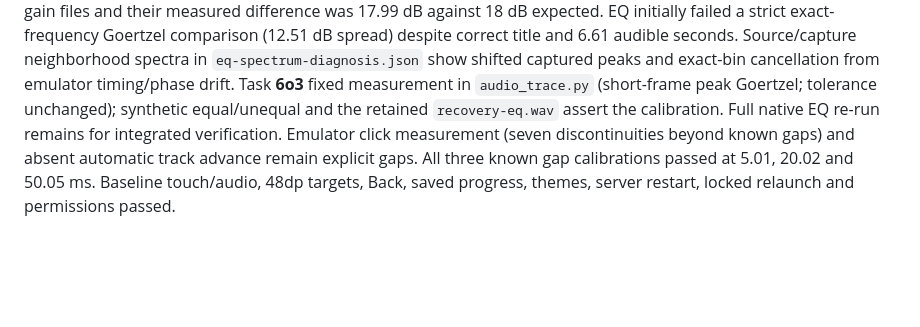
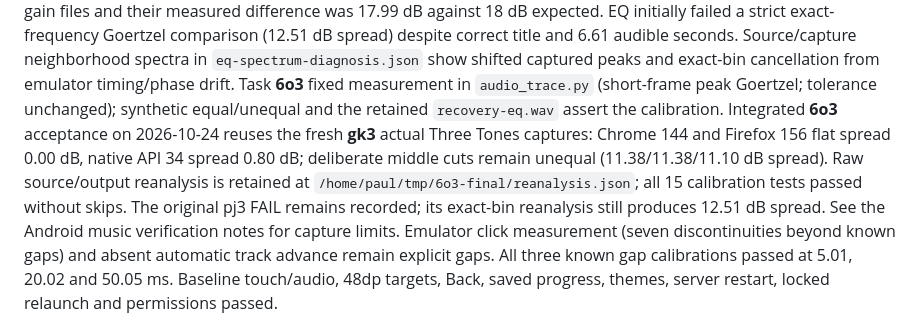
Before and after one commit to snonux/player, a Markdown page: docs/music-m01-implementation.md, the part around the change. GitHub-like rendering; blank space fills up the shorter version.

```diff
--- a/docs/music-m01-implementation.md
+++ b/docs/music-m01-implementation.md
@@ -145,8 +145,14 @@ neighborhood spectra in `eq-spectrum-diagnosis.json` show shifted captured
 peaks and exact-bin cancellation from emulator timing/phase drift. Task
 **6o3** fixed measurement in `audio_trace.py` (short-frame peak Goertzel;
 tolerance unchanged); synthetic equal/unequal and the retained
-`recovery-eq.wav` assert the calibration. Full native EQ re-run remains for
-integrated verification.
+`recovery-eq.wav` assert the calibration. Integrated **6o3** acceptance on
+2026-10-24 reuses the fresh **gk3** actual Three Tones captures: Chrome 144
+and Firefox 156 flat spread 0.00 dB, native API 34 spread 0.80 dB; deliberate
+middle cuts remain unequal (11.38/11.38/11.10 dB spread). Raw source/output
+reanalysis is retained at `/home/paul/tmp/6o3-final/reanalysis.json`; all 15
+calibration tests passed without skips. The original pj3 FAIL remains recorded;
+its exact-bin reanalysis still produces 12.51 dB spread. See the Android music
+verification notes for capture limits.
 Emulator click measurement (seven discontinuities beyond known gaps) and absent
 automatic track advance remain explicit gaps. All three known gap calibrations
 passed at 5.01, 20.02 and 50.05 ms. Baseline touch/audio, 48dp targets, Back,
```
Also changed, not shown: player-android/docs/music-e2e-verification.md (+26 -0 lines).
